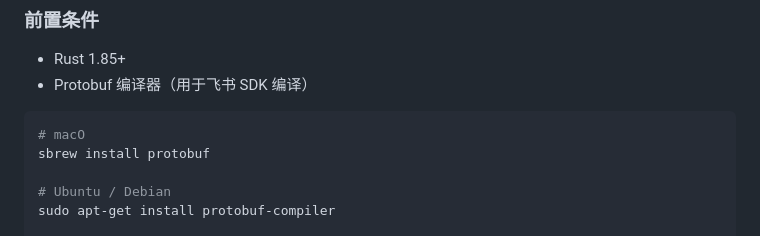
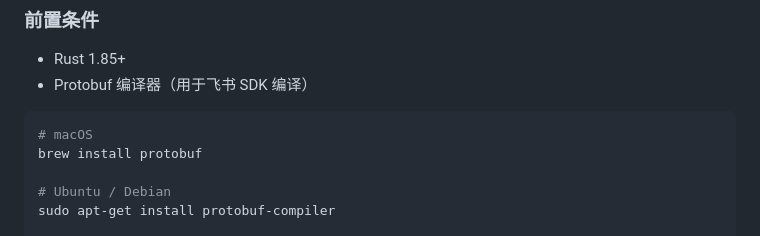
Before and after one commit to EasyIndie/EasyBot, a Markdown page: README.md, the part around the change. Drawn GitHub-style.

Commit message:
fix: README 拼写错误（macO → macOS, sbrew → brew）

````diff
--- a/README.md
+++ b/README.md
@@ -89,8 +89,8 @@
 - Protobuf 编译器（用于飞书 SDK 编译）
 
 ```bash
-# macO
-sbrew install protobuf
+# macOS
+brew install protobuf
 
 # Ubuntu / Debian
 sudo apt-get install protobuf-compiler
````
